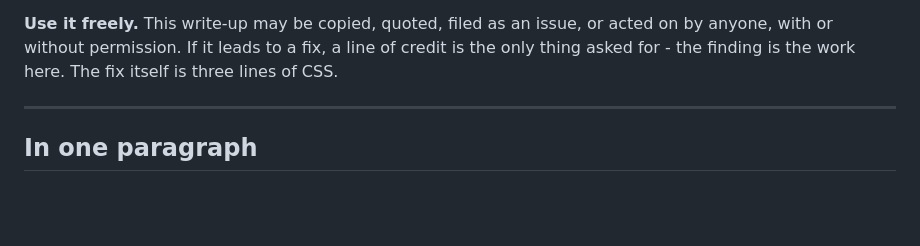
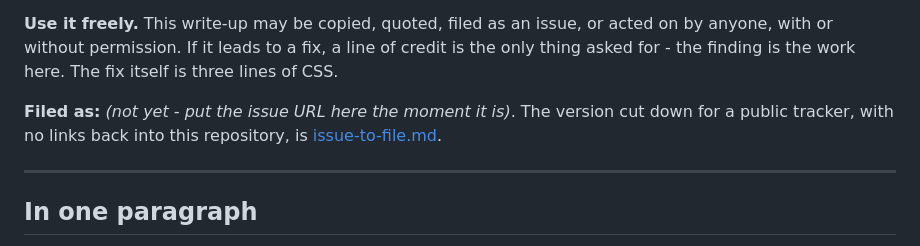
Before and after one commit to naveed-toro/smartrtl, a Markdown page: docs/claude-code-bug.md, the part around the change. GitHub-like rendering; blank space fills up the shorter version.

```diff
--- a/docs/claude-code-bug.md
+++ b/docs/claude-code-bug.md
@@ -13,6 +13,10 @@ time, with the conditions in "Reproducing it" below.
 **Use it freely.** This write-up may be copied, quoted, filed as an issue, or acted on by
 anyone, with or without permission. If it leads to a fix, a line of credit is the only
 thing asked for - the finding is the work here. The fix itself is three lines of CSS.
+
+**Filed as:** *(not yet - put the issue URL here the moment it is)*. The version cut down
+for a public tracker, with no links back into this repository, is
+[issue-to-file.md](issue-to-file.md).
 
 ---
 
```
Also changed, not shown: docs/issue-to-file.md (added, +147 -0 lines), docs/launch-note.md (+3 -3 lines).
